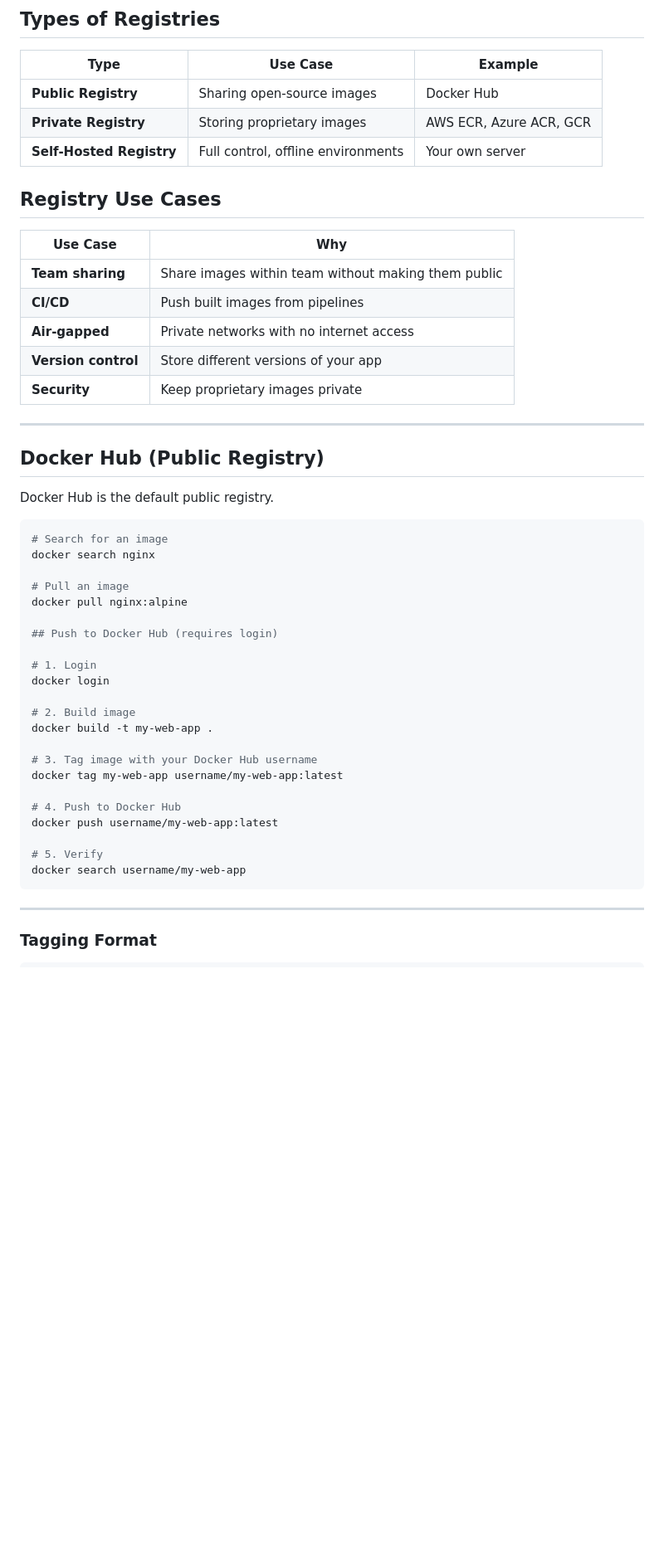
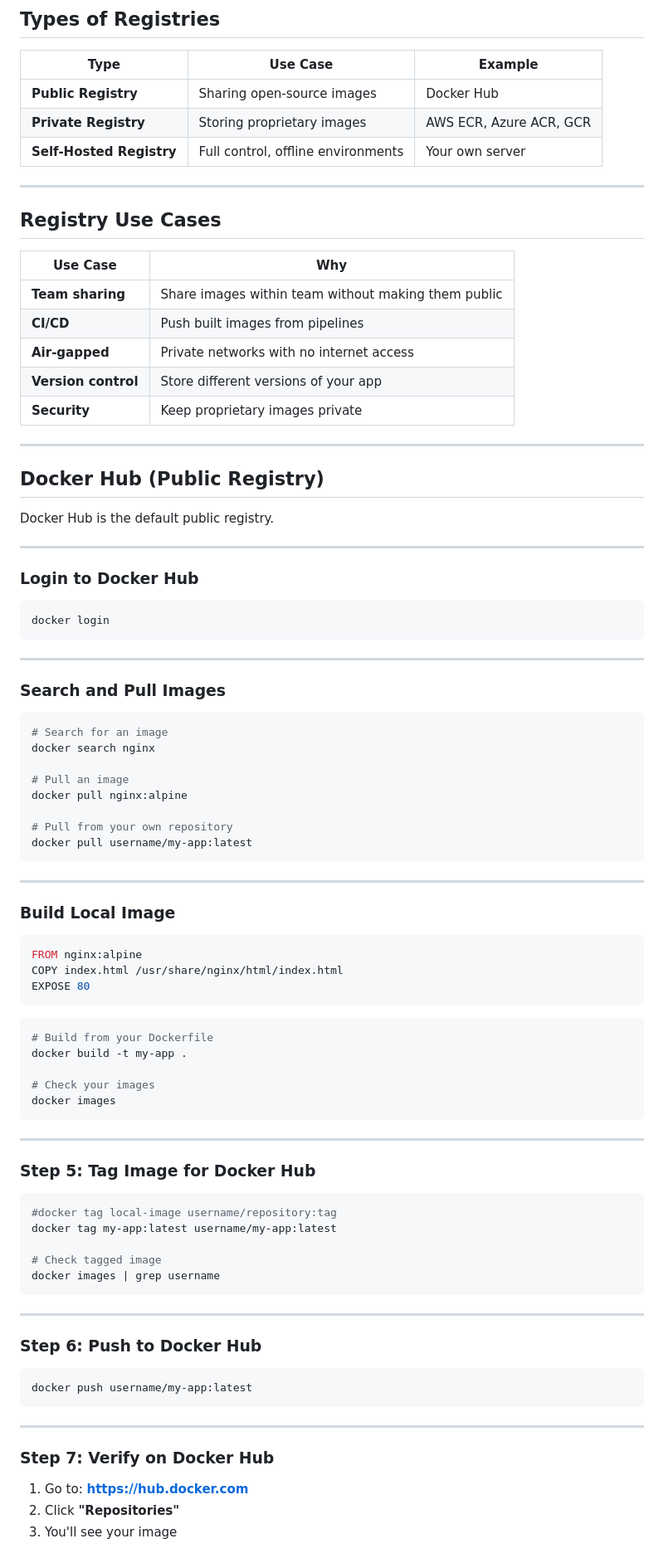
Before and after one commit to 4bdullahfaisal/Containerization, a Markdown page: Docker/module-5.md, the part around one of its changes. Shown at 83% size. GitHub-like rendering; blank space fills up the shorter version.

````diff
--- a/Docker/module-5.md
+++ b/Docker/module-5.md
@@ -19,11 +20,12 @@ A **Docker Registry** is a storage system for Docker images, used to share and d
 ## Types of Registries
 
 | Type | Use Case | Example |
-|------|---------|----------|
-| **Public Registry** | Sharing open-source images | Docker Hub
-| **Private Registry** | Storing proprietary images | AWS ECR, Azure ACR, GCR
-| **Self-Hosted Registry** | Full control, offline environments | Your own server
+|------|----------|---------|
+| **Public Registry** | Sharing open-source images | Docker Hub |
+| **Private Registry** | Storing proprietary images | AWS ECR, Azure ACR, GCR |
+| **Self-Hosted Registry** | Full control, offline environments | Your own server |
 
+---
 
 ## Registry Use Cases
 
@@ -35,12 +37,23 @@ A **Docker Registry** is a storage system for Docker images, used to share and d
 | **Version control** | Store different versions of your app |
 | **Security** | Keep proprietary images private |
 
-
 ---
 
 ## Docker Hub (Public Registry)
 
 Docker Hub is the default public registry.
+
+---
+
+### Login to Docker Hub
+
+```bash
+docker login
+```
+
+---
+
+### Search and Pull Images
 
 ```bash
 # Search for an image
@@ -49,23 +62,53 @@ docker search nginx
 # Pull an image
 docker pull nginx:alpine
 
-## Push to Docker Hub (requires login)
+# Pull from your own repository
+docker pull username/my-app:latest
+```
 
-# 1. Login
-docker login
-
-# 2. Build image
-docker build -t my-web-app .
-
-# 3. Tag image with your Docker Hub username
-docker tag my-web-app username/my-web-app:latest
-
-# 4. Push to Docker Hub
-docker push username/my-web-app:latest
-
-# 5. Verify
-docker search username/my-web-app
-```
 ---
 
-### Tagging Format
+### Build Local Image
+
+```dockerfile
+FROM nginx:alpine
+COPY index.html /usr/share/nginx/html/index.html
+EXPOSE 80
+```
+
+```bash
+# Build from your Dockerfile
+docker build -t my-app .
+
+# Check your images
+docker images
+```
+
+---
+
+### Step 5: Tag Image for Docker Hub
+
+```bash
+#docker tag local-image username/repository:tag
+docker tag my-app:latest username/my-app:latest
+
+# Check tagged image
+docker images | grep username
+```
+
+---
+
+### Step 6: Push to Docker Hub
+
+```bash
+docker push username/my-app:latest
+```
+
+---
+
+### Step 7: Verify on Docker Hub
+
+1. Go to: **https://hub.docker.com**
+2. Click **"Repositories"**
+3. You'll see your image
+
````
Also changed, not shown: other parts of Docker/module-5.md (+198 -64 lines).
